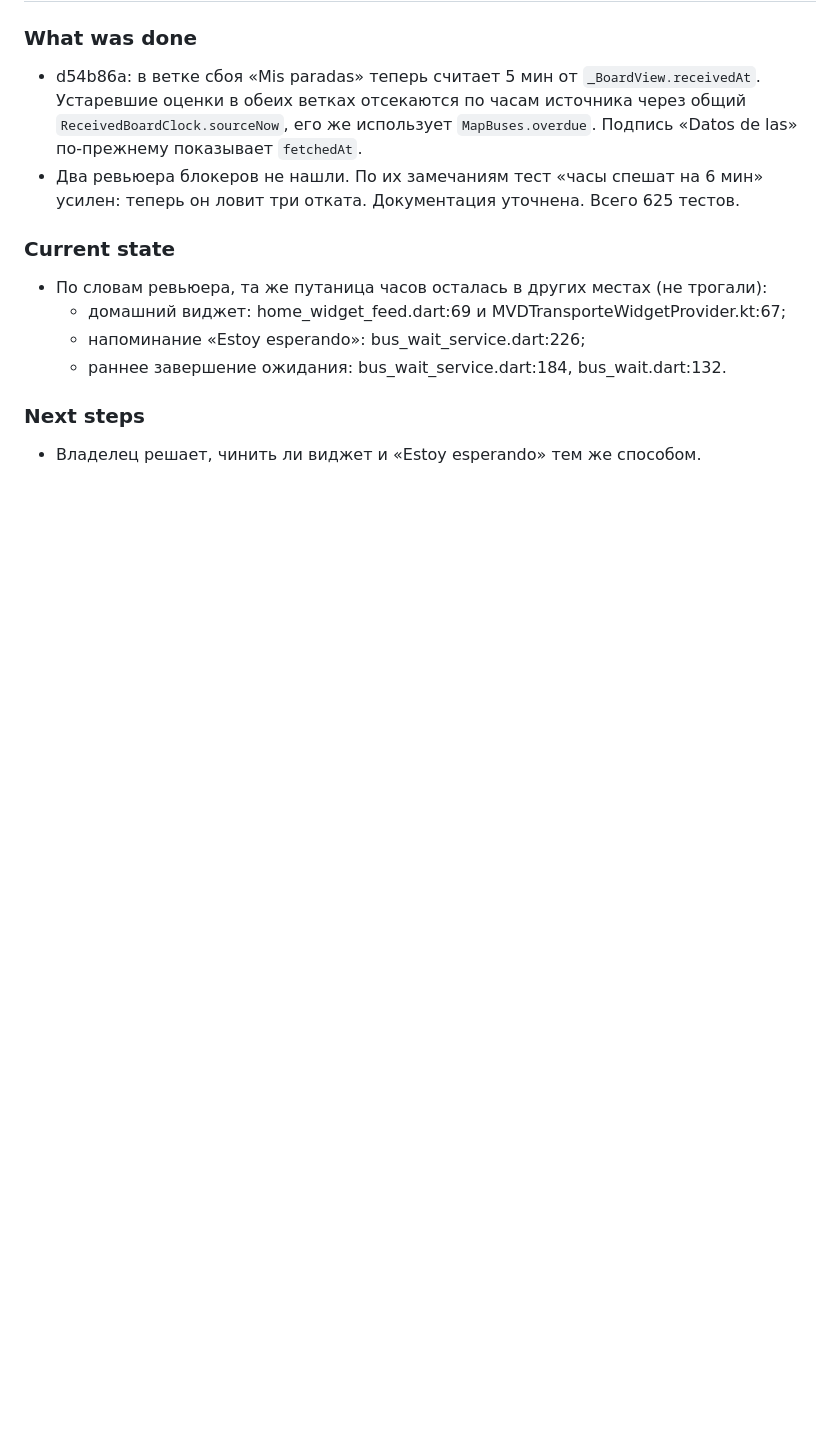
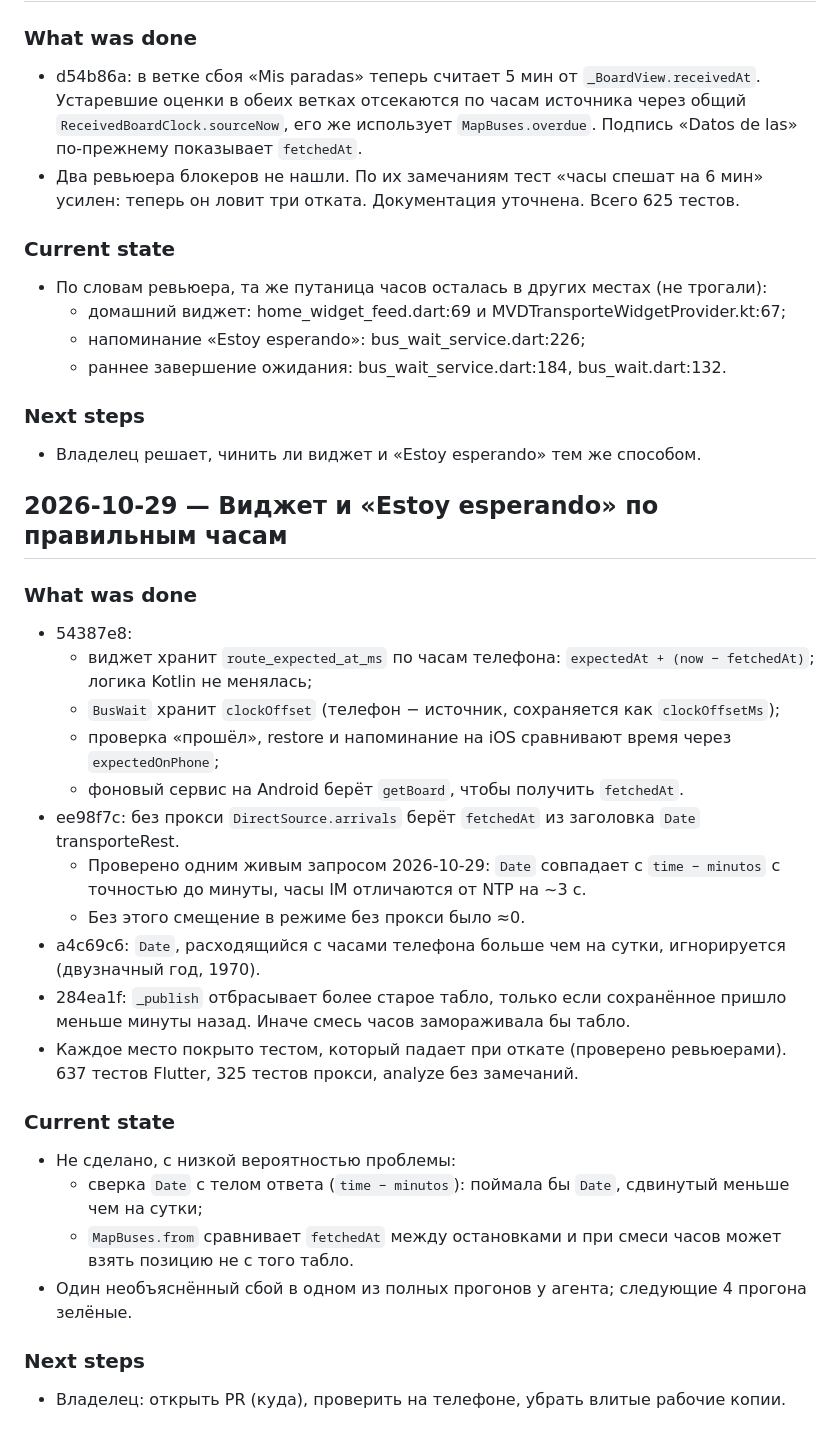
Before and after one commit to undermindOS/MVD_Transporte, a Markdown page: SESSION.md, the part around the change. Rendered like a GitHub page; blank space fills up the shorter version.

Commit message:
chore(session): log the widget and wait clock fixes
Co-Authored-By: Claude Opus 5.5 <noreply@anthropic.com>

```diff
--- a/SESSION.md
+++ b/SESSION.md
@@ -398,3 +398,24 @@
   - раннее завершение ожидания: bus_wait_service.dart:184, bus_wait.dart:132.
 ### Next steps
 - Владелец решает, чинить ли виджет и «Estoy esperando» тем же способом.
+
+## 2026-10-29 — Виджет и «Estoy esperando» по правильным часам
+### What was done
+- 54387e8:
+  - виджет хранит `route_expected_at_ms` по часам телефона: `expectedAt + (now − fetchedAt)`; логика Kotlin не менялась;
+  - `BusWait` хранит `clockOffset` (телефон − источник, сохраняется как `clockOffsetMs`);
+  - проверка «прошёл», restore и напоминание на iOS сравнивают время через `expectedOnPhone`;
+  - фоновый сервис на Android берёт `getBoard`, чтобы получить `fetchedAt`.
+- ee98f7c: без прокси `DirectSource.arrivals` берёт `fetchedAt` из заголовка `Date` transporteRest.
+  - Проверено одним живым запросом 2026-10-29: `Date` совпадает с `time − minutos` с точностью до минуты, часы IM отличаются от NTP на ~3 с.
+  - Без этого смещение в режиме без прокси было ≈0.
+- a4c69c6: `Date`, расходящийся с часами телефона больше чем на сутки, игнорируется (двузначный год, 1970).
+- 284ea1f: `_publish` отбрасывает более старое табло, только если сохранённое пришло меньше минуты назад. Иначе смесь часов замораживала бы табло.
+- Каждое место покрыто тестом, который падает при откате (проверено ревьюерами). 637 тестов Flutter, 325 тестов прокси, analyze без замечаний.
+### Current state
+- Не сделано, с низкой вероятностью проблемы:
+  - сверка `Date` с телом ответа (`time − minutos`): поймала бы `Date`, сдвинутый меньше чем на сутки;
+  - `MapBuses.from` сравнивает `fetchedAt` между остановками и при смеси часов может взять позицию не с того табло.
+- Один необъяснённый сбой в одном из полных прогонов у агента; следующие 4 прогона зелёные.
+### Next steps
+- Владелец: открыть PR (куда), проверить на телефоне, убрать влитые рабочие копии.
```
